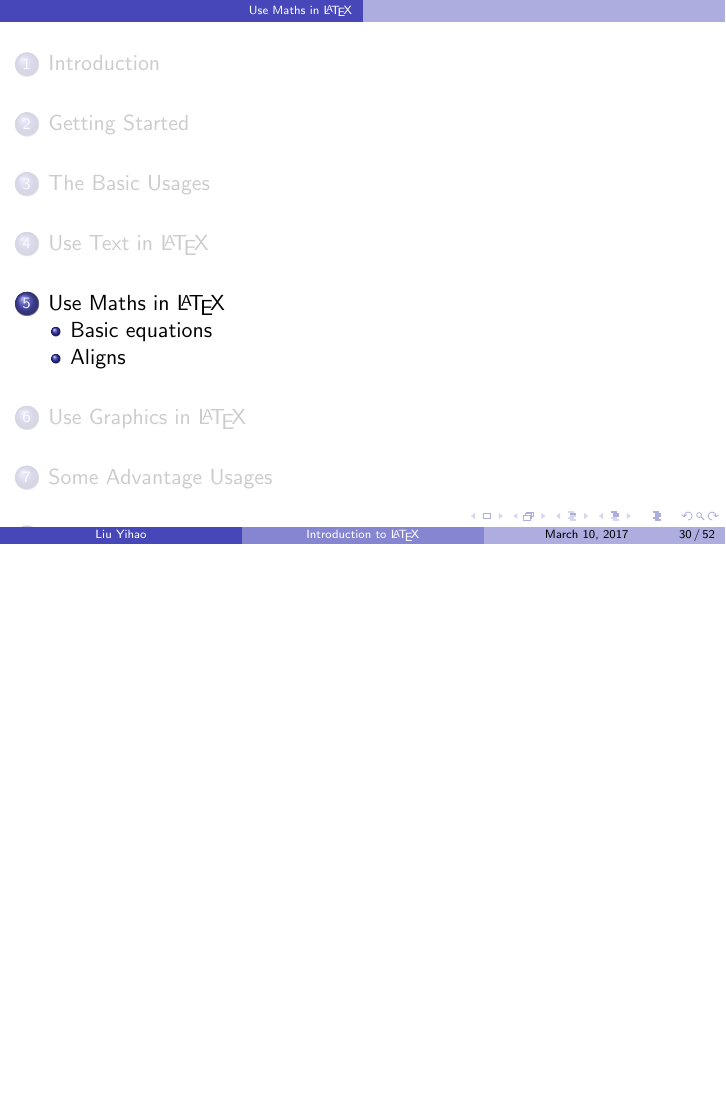
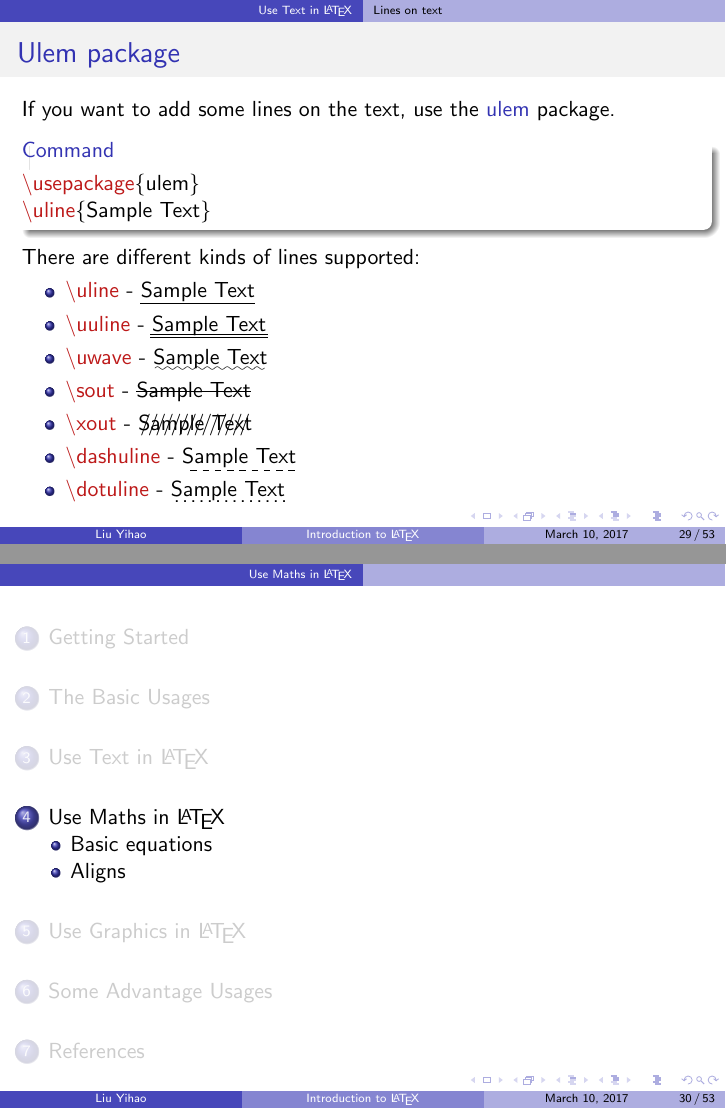
Before and after one commit to SJTU-UMJI-Tech/LaTeX, LaTeX slides (lecture.tex): page 30 of 52 before the commit and pages 29 and 30 of 53 after it, the two joined at a grey line, the shorter picture padded with empty space. Compiled offline with pdfLaTeX.

Commit message:
line on text

```diff
--- a/lecture.tex
+++ b/lecture.tex
@@ -2,6 +2,7 @@
 \usetheme{CambridgeUS}
 \usecolortheme{dolphin}
 
+\usepackage{CJKutf8}
 \usepackage[greek,english]{babel}
 \usepackage[OT2,OT1]{fontenc}
 \usepackage[utf8]{inputenc}
@@ -12,6 +13,7 @@
 \usepackage{multirow}
 \usepackage{multicol}
 \usepackage{tipa}
+\usepackage{ulem}
 
 \newenvironment{command}{\begin{block}{Command}}{\end{block}}
 \newcommand{\samplecolorbox}[1]{\fcolorbox{black}{#1}{\color{#1}{\tiny{\phantom{0000}}}} \small{#1}}
@@ -443,6 +440,27 @@
 	\end{command}
 \end{frame}
 
+\subsection{Lines on text}
+
+\begin{frame}
+	\frametitle{Ulem package}
+	If you want to add some lines on the text, use the \structure{ulem} package.
+	\begin{command}
+		\alert{\textbackslash usepackage}\{ulem\}\\
+		\alert{\textbackslash uline}\{Sample Text\}
+	\end{command}
+	There are different kinds of lines supported:
+	\begin{itemize}
+		\item \sampletext{uline}{\uline}
+		\item \sampletext{uuline}{\uuline}
+		\item \sampletext{uwave}{\uwave}
+		\item \sampletext{sout}{\sout}
+		\item \sampletext{xout}{\xout}
+		\item \sampletext{dashuline}{\dashuline}
+		\item \sampletext{dotuline}{\dotuline}
+	\end{itemize}
+\end{frame}
+
 \section{Use Maths in \LaTeX}
 \begin{frame}
 	\tableofcontents[currentsection,hideothersubsections]
```
Also changed, not shown: lecture.pdf, lecture.tex (17 more changed lines).
